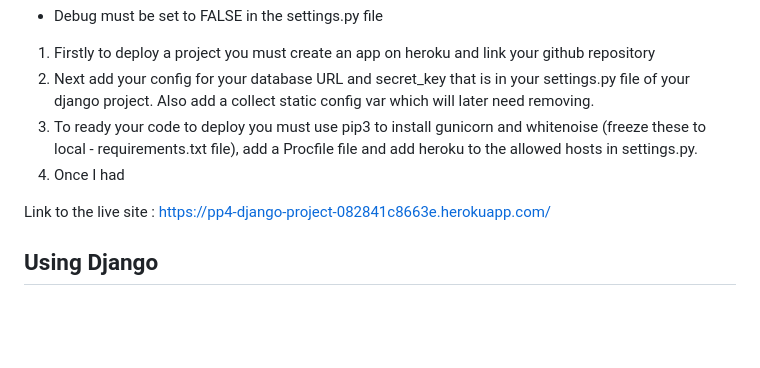
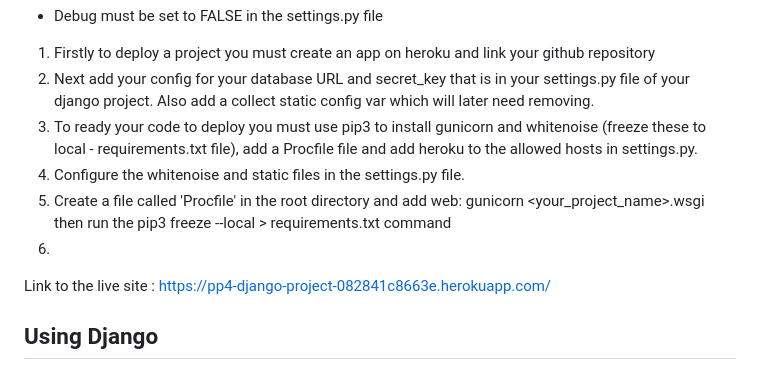
Before and after one commit to James-Burch/PP4-Django-Project, a Markdown page: README.md, the part around the change. GitHub-like rendering; blank space fills up the shorter version.

```diff
--- a/README.md
+++ b/README.md
@@ -82,7 +82,9 @@ Steps for deployment:
 1. Firstly to deploy a project you must create an app on heroku and link your github repository
 2. Next add your config for your database URL and secret_key that is in your settings.py file of your django project. Also add a collect static config var which will later need removing.
 3. To ready your code to deploy you must use pip3 to install gunicorn and whitenoise (freeze these to local - requirements.txt file), add a Procfile file and add heroku to the allowed hosts in settings.py.
-4.  Once I had
+4. Configure the whitenoise and static files in the settings.py file.
+5. Create a file called 'Procfile' in the root directory and add web: gunicorn <your_project_name>.wsgi then run the pip3 freeze --local > requirements.txt command
+6.
 
 Link to the live site : https://pp4-django-project-082841c8663e.herokuapp.com/
 
```
